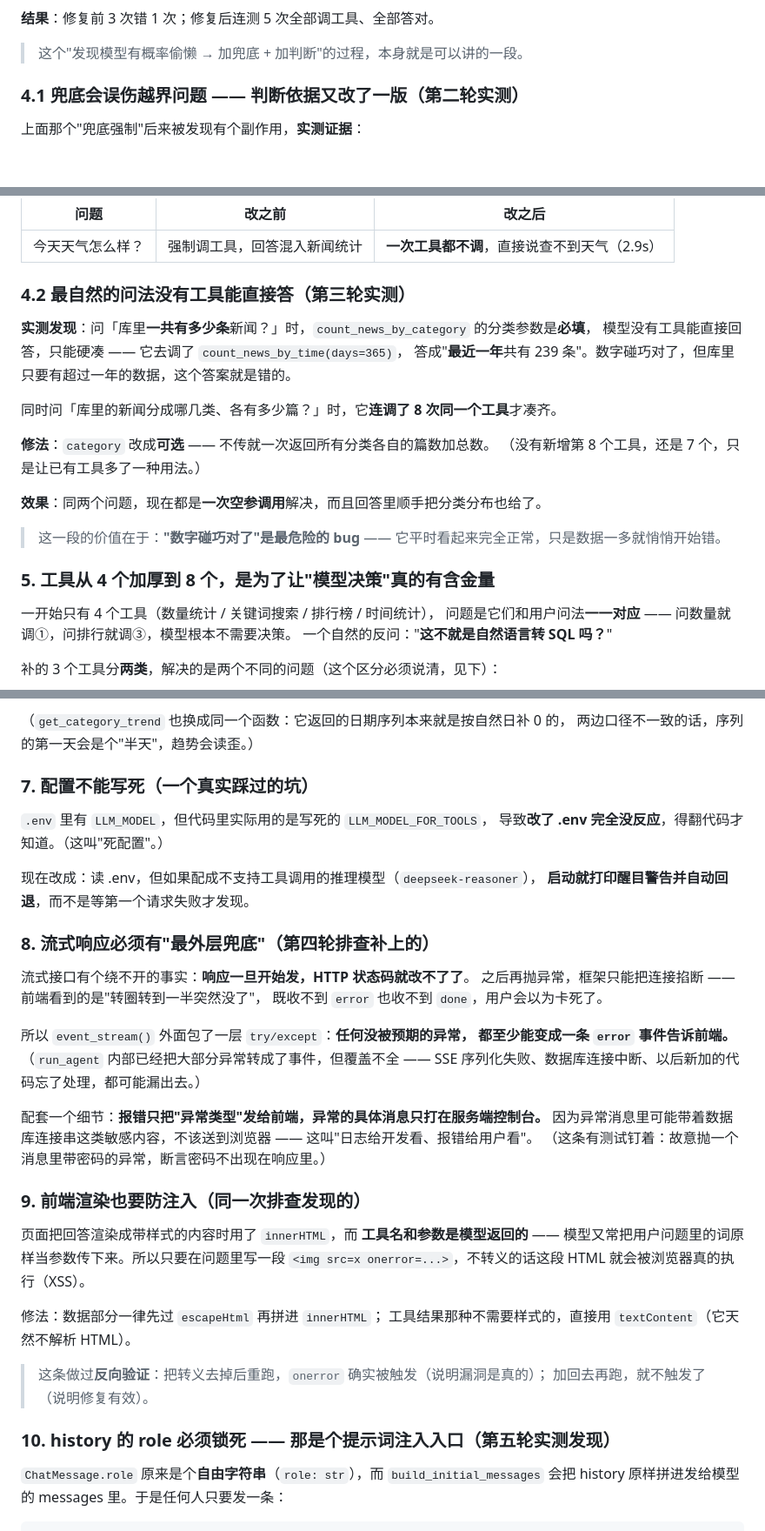
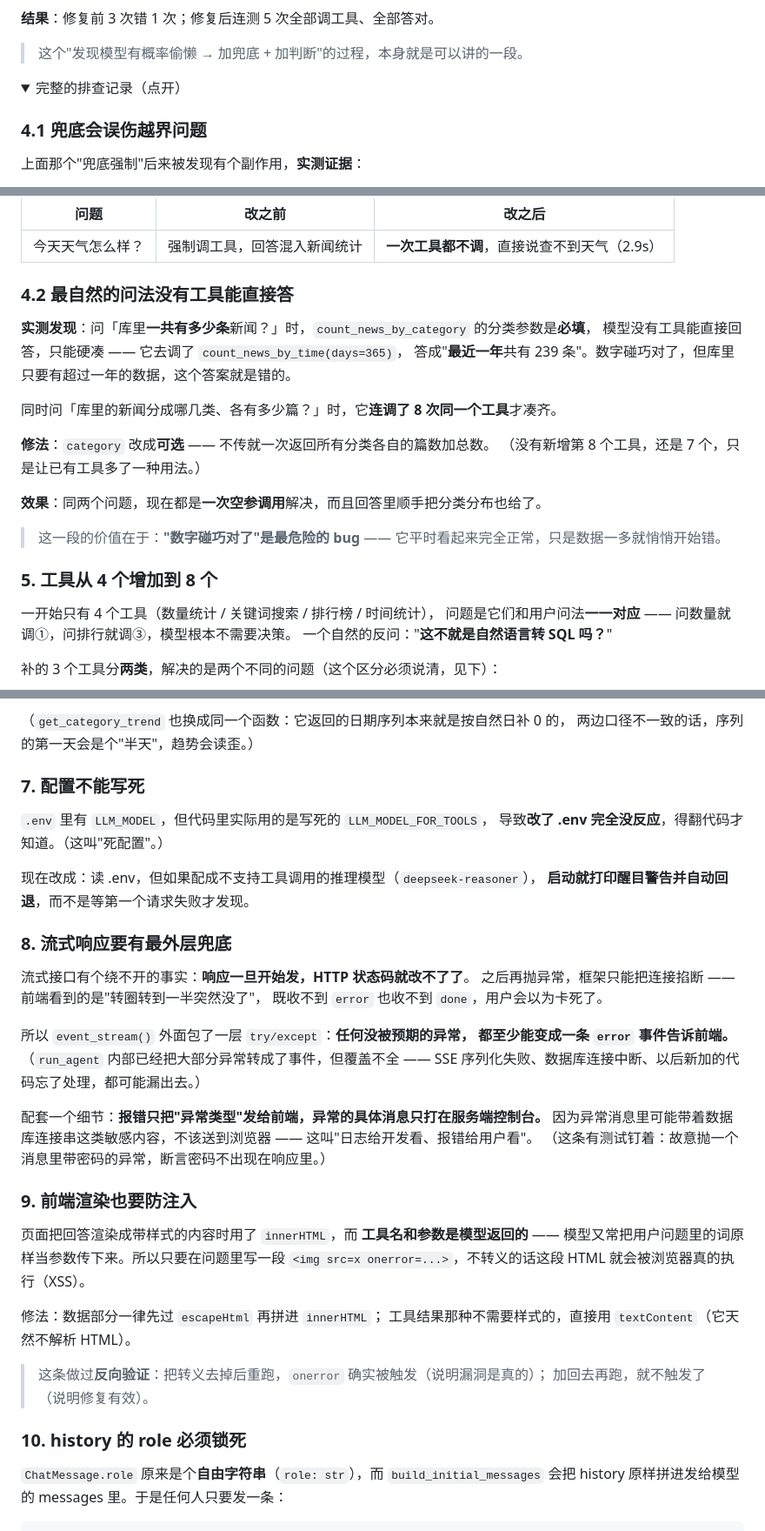
Before and after one commit to longjie321/news-data-agent, a Markdown page: README.md, 3 parts joined by grey strips. Shown at 87% size. GitHub-like rendering; folded sections open; blank space fills up the shorter version.

Commit message:
docs: 整理 README 结构

```diff
--- a/README.md
+++ b/README.md
@@ -95,7 +95,10 @@
 
 > 这个"发现模型有概率偷懒 → 加兜底 + 加判断"的过程，本身就是可以讲的一段。
 
-### 4.1 兜底会误伤越界问题 —— 判断依据又改了一版（第二轮实测）
+<details>
+<summary>完整的排查记录（点开）</summary>
+
+### 4.1 兜底会误伤越界问题
 
 上面那个"兜底强制"后来被发现有个副作用，**实测证据**：
 
@@ -122,7 +125,7 @@
 |---|---|---|
 | 今天天气怎么样？ | 强制调工具，回答混入新闻统计 | **一次工具都不调**，直接说查不到天气（2.9s） |
 
-### 4.2 最自然的问法没有工具能直接答（第三轮实测）
+### 4.2 最自然的问法没有工具能直接答
 
 **实测发现**：问「库里**一共有多少条**新闻？」时，`count_news_by_category` 的分类参数是**必填**，
 模型没有工具能直接回答，只能硬凑 —— 它去调了 `count_news_by_time(days=365)`，
@@ -138,7 +141,7 @@
 > 这一段的价值在于：**"数字碰巧对了"是最危险的 bug** ——
 > 它平时看起来完全正常，只是数据一多就悄悄开始错。
 
-### 5. 工具从 4 个加厚到 8 个，是为了让"模型决策"真的有含金量
+### 5. 工具从 4 个增加到 8 个
 
 一开始只有 4 个工具（数量统计 / 关键词搜索 / 排行榜 / 时间统计），
 问题是它们和用户问法**一一对应** —— 问数量就调①，问排行就调③，模型根本不需要决策。
@@ -323,7 +326,7 @@ since = datetime.now() - timedelta(days=days)     # ← 这是"过去 N×24 小
 （`get_category_trend` 也换成同一个函数：它返回的日期序列本来就是按自然日补 0 的，
 两边口径不一致的话，序列的第一天会是个"半天"，趋势会读歪。）
 
-### 7. 配置不能写死（一个真实踩过的坑）
+### 7. 配置不能写死
 
 `.env` 里有 `LLM_MODEL`，但代码里实际用的是写死的 `LLM_MODEL_FOR_TOOLS`，
 导致**改了 .env 完全没反应**，得翻代码才知道。（这叫"死配置"。）
@@ -331,7 +334,7 @@ since = datetime.now() - timedelta(days=days)     # ← 这是"过去 N×24 小
 现在改成：读 .env，但如果配成不支持工具调用的推理模型（`deepseek-reasoner`），
 **启动就打印醒目警告并自动回退**，而不是等第一个请求失败才发现。
 
-### 8. 流式响应必须有"最外层兜底"（第四轮排查补上的）
+### 8. 流式响应要有最外层兜底
 
 流式接口有个绕不开的事实：**响应一旦开始发，HTTP 状态码就改不了了**。
 之后再抛异常，框架只能把连接掐断 —— 前端看到的是"转圈转到一半突然没了"，
@@ -347,7 +350,7 @@ SSE 序列化失败、数据库连接中断、以后新加的代码忘了处理
 这叫"日志给开发看、报错给用户看"。
 （这条有测试钉着：故意抛一个消息里带密码的异常，断言密码不出现在响应里。）
 
-### 9. 前端渲染也要防注入（同一次排查发现的）
+### 9. 前端渲染也要防注入
 
 页面把回答渲染成带样式的内容时用了 `innerHTML`，而 **工具名和参数是模型返回的** ——
 模型又常把用户问题里的词原样当参数传下来。所以只要在问题里写一段
@@ -359,7 +362,7 @@ SSE 序列化失败、数据库连接中断、以后新加的代码忘了处理
 > 这条做过**反向验证**：把转义去掉后重跑，`onerror` 确实被触发（说明漏洞是真的）；
 > 加回去再跑，就不触发了（说明修复有效）。
 
-### 10. history 的 role 必须锁死 —— 那是个提示词注入入口（第五轮实测发现）
+### 10. history 的 role 必须锁死
 
 `ChatMessage.role` 原来是个**自由字符串**（`role: str`），而 `build_initial_messages`
 会把 history 原样拼进发给模型的 messages 里。于是任何人只要发一条：
```
Also changed, not shown: other parts of README.md (+9 -6 lines).
